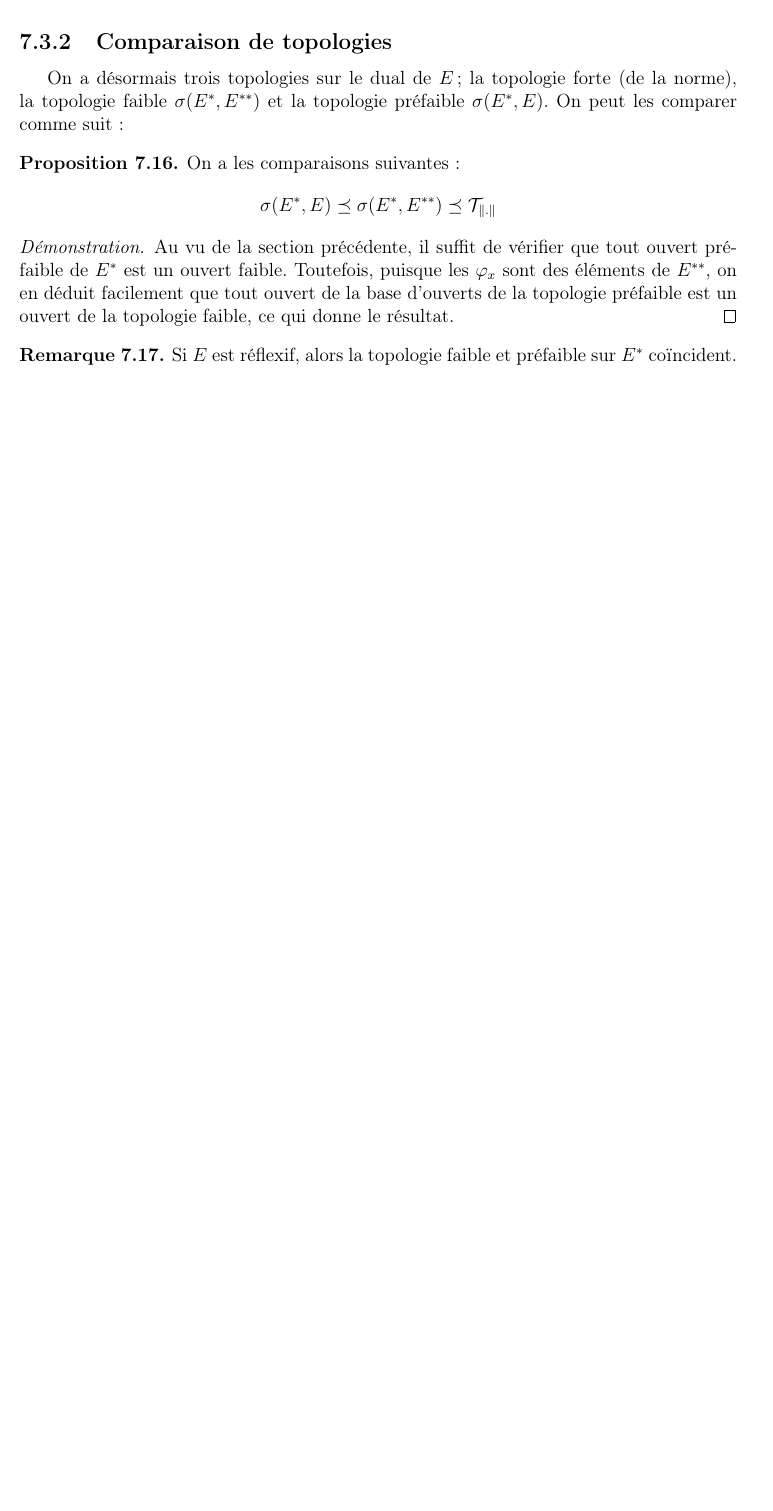
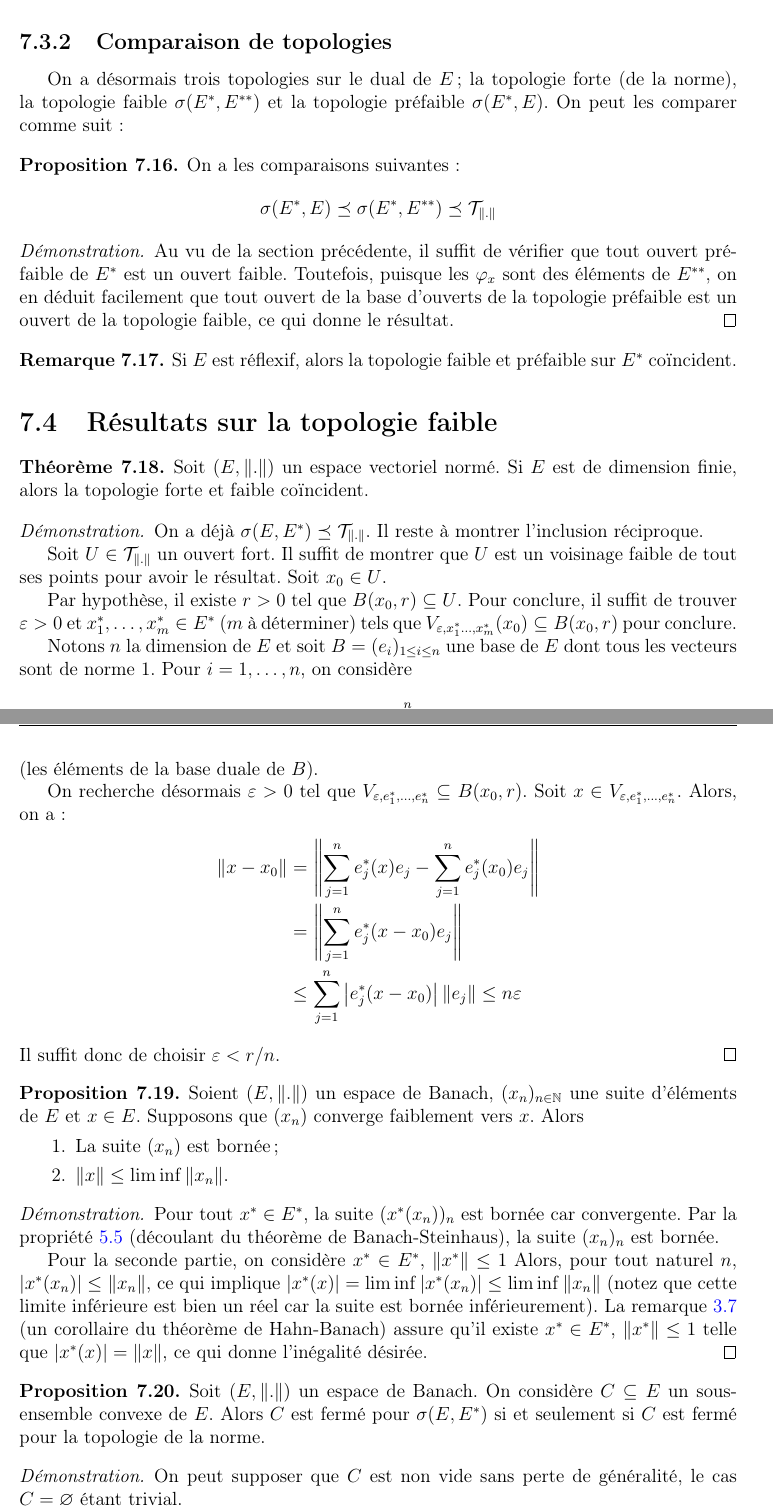
Before and after one commit to AlexanderMain/analyseIII, a LaTeX book (analyse3.tex, which reads chapitres/topofaible.tex): part of page 59 of 63 before the commit and two parts of pages 59 and 60 of 63 after it, the two joined at a grey line, cut so that both start at the same text, the shorter picture padded with empty space. Compiled offline with pdfLaTeX.

Commit message:
Ajout de résultats sur la topologie faible (et \label nécessaires) -> En dimension finie, topo norme = topo faible; -> Un résultat sur la convergence faible; -> Un convexe est fermé pour la topologie faible ssi il est fermé pour la topologie forte.

```diff
--- a/chapitres/topofaible.tex
+++ b/chapitres/topofaible.tex
@@ -307,4 +307,79 @@ préfaible $\sigma(E^*, E)$. On peut les comparer comme suit:
   Si $E$ est réflexif, alors la topologie faible
   et préfaible sur $E^*$ coïncident.
 \end{rem}
-%\section{Résultats sur la topologie faible}
+\section{Résultats sur la topologie faible}
+
+\begin{thm}
+  Soit $(E, \|.\|)$ un espace vectoriel normé.
+  Si $E$ est de dimension finie, alors la topologie forte et faible
+  coïncident.
+\end{thm}
+
+\begin{proof}
+  On a déjà $\sigma(E, E^*)\preceq \mathcal T_{\|.\|}$. Il reste à montrer
+  l'inclusion réciproque.
+
+  Soit $U\in\mathcal T_{\|.\|}$ un ouvert fort. Il suffit de montrer que
+  $U$ est un voisinage faible de tout ses points pour avoir le résultat.
+  Soit $x_0\in U$.
+
+  Par hypothèse, il existe $r > 0$ tel que $B(x_0, r)\subseteq U$.
+  Pour conclure, il suffit de trouver $\epsilon > 0$ et
+  $x_1^*, \ldots, x_m^*\in E^*$ ($m$ à déterminer) tels que
+  $V_{\epsilon, x_1^*\ldots, x_m^*}(x_0)\subseteq B(x_0, r)$ pour conclure.
+
+  Notons $n$ la dimension de $E$ et soit $B = (e_i)_{1\leq i\leq n}$ une base
+  de $E$ dont tous les vecteurs sont de norme $1$.
+  Pour $i = 1, \ldots,  n$, on considère
+  $$e_i^*: E\to \mathbb K: x=\sum_{j=1}^nx_je_j \mapsto x_j$$
+  (les éléments de la base duale de $B$).
+
+  On recherche désormais $\epsilon > 0$ tel que
+  $V_{\epsilon, e_1^*, \ldots, e_n^*}\subseteq B(x_0, r)$.
+  Soit $x\in V_{\epsilon, e_1^*, \ldots, e_n^*}$. Alors, on a:
+  \begin{IEEEeqnarray*}{rCl}
+    \|x - x_0\|&=& \left\|
+      \sum_{j= 1}^n e_j^*(x)e_j - \sum_{j= 1}^n e_j^*(x_0)e_j\right\| \\
+    & = & \left\|\sum_{j=1}^n e^*_j(x - x_0) e_j\right\| \\
+    & \leq &  \sum_{j=1}^n \left|e^*_j(x - x_0)\right| \left\|e_j\right\|
+    \leq n\epsilon
+  \end{IEEEeqnarray*}
+  Il suffit donc de choisir $\epsilon < r/n$.
+\end{proof}
+
+\begin{prop}
+  Soient $(E, \|.\|)$ un espace de Banach, $(x_n)_{n\in\mathbb N}$ une suite
+  d'éléments de $E$ et $x\in E$. Supposons que $(x_n)$ converge faiblement
+  vers $x$.
+  Alors
+  \begin{enumerate}
+  \item La suite $(x_n)$ est bornée;
+  \item $\|x\|\leq\liminf\|x_n\|$.
+  \end{enumerate}
+\end{prop}
+\begin{proof}
+  Pour tout $x^*\in E^*$, la suite $(x^*(x_n))_n$ est bornée car convergente.
+  Par la propriété \ref{bs:borne} (découlant du théorème de Banach-Steinhaus),
+  la suite $(x_n)_n$ est bornée.
+
+  Pour la seconde partie, on considère $x^*\in E^*$, $\|x^*\|\leq 1$
+  Alors, pour tout naturel $n$, $|x^*(x_n)|\leq \|x_n\|$, ce qui
+  implique $|x^*(x)| = \liminf|x^*(x_n)| \leq \liminf \|x_n\|$ (notez que
+  cette limite inférieure est bien un réel car la suite est
+  bornée inférieurement).
+  La remarque \ref{hb:a:norme} (un corollaire du théorème de Hahn-Banach)
+  assure qu'il existe $x^*\in E^*$, $\|x^*\|\leq 1$ telle que
+  $|x^*(x)| = \|x\|$, ce qui donne l'inégalité désirée.
+\end{proof}
+
+\begin{prop}
+  Soit $(E, \|.\|)$ un espace de Banach. On considère $C\subseteq E$
+  un sous-ensemble convexe de $E$. Alors
+  $C$ est fermé pour $\sigma(E, E^*)$ si et seulement si $C$ est fermé
+  pour la topologie de la norme.
+\end{prop}
+\begin{proof}
+  On peut supposer que $C$ est non vide sans perte de généralité, le cas
+  $C = \varnothing$ étant trivial.
+
+  Puisque $\sigma(E, E^*)\preceq \mathcal T_{\|.\|}$, si $C$ est fermé
```
Also changed, not shown: chapitres/thm_banach_steinhaus.tex (+1 -1 lines), chapitres/thm_hb.tex (+1 -1 lines), analyse3.pdf, chapitres/topofaible.tex (20 more changed lines).
